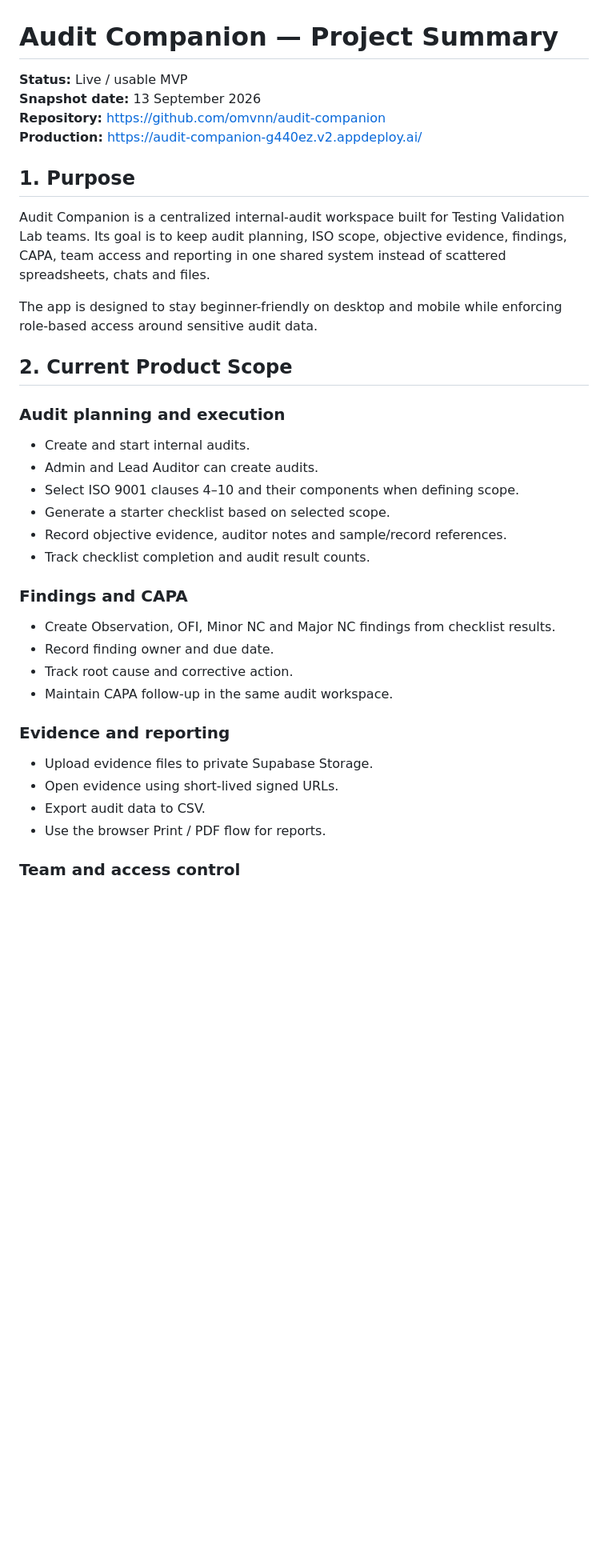
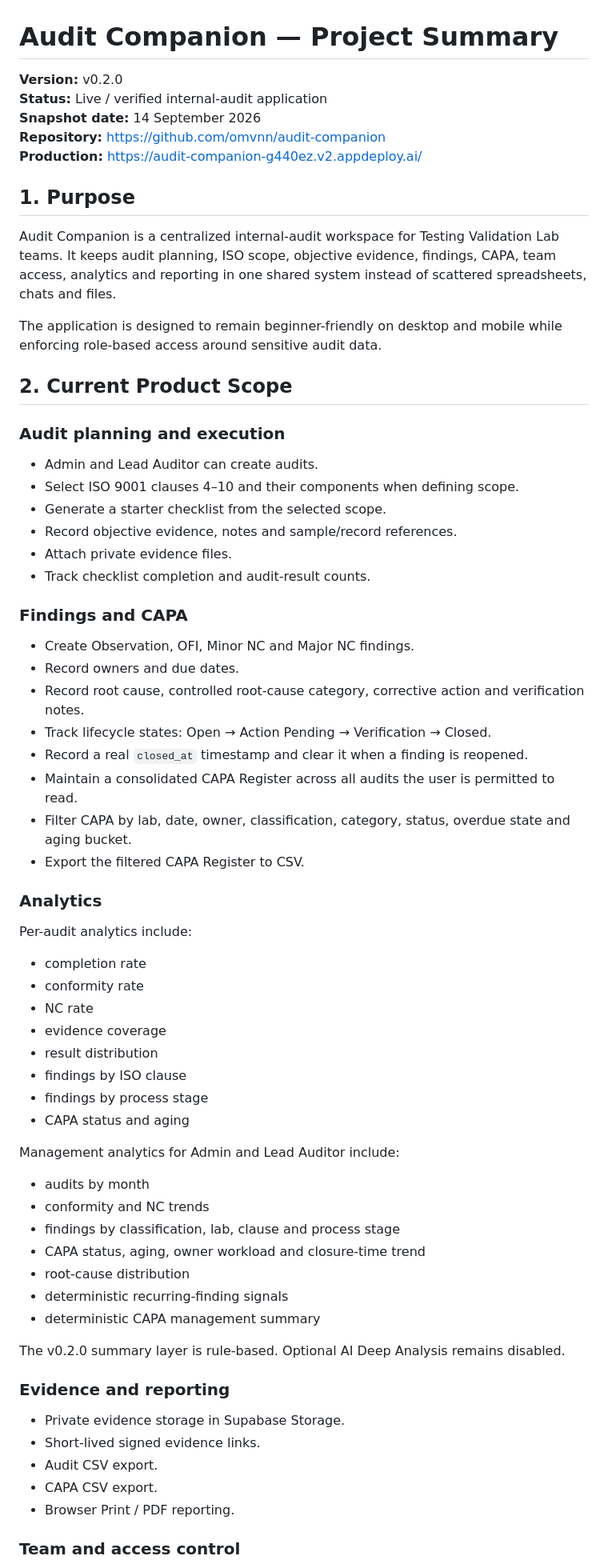
Before and after one commit to omvnn/audit-companion, a Markdown page: docs/PROJECT_SUMMARY.md, the part around one of its changes. Shown at 80% size. GitHub-like rendering; blank space fills up the shorter version.

```diff
--- a/docs/PROJECT_SUMMARY.md
+++ b/docs/PROJECT_SUMMARY.md
@@ -1,36 +1,64 @@
 # Audit Companion — Project Summary
 
-**Status:** Live / usable MVP
-**Snapshot date:** 13 September 2026
+**Version:** v0.2.0
+**Status:** Live / verified internal-audit application
+**Snapshot date:** 14 September 2026
 **Repository:** https://github.com/omvnn/audit-companion
 **Production:** https://audit-companion-g440ez.v2.appdeploy.ai/
 
 ## 1. Purpose
 
-Audit Companion is a centralized internal-audit workspace built for Testing Validation Lab teams. Its goal is to keep audit planning, ISO scope, objective evidence, findings, CAPA, team access and reporting in one shared system instead of scattered spreadsheets, chats and files.
+Audit Companion is a centralized internal-audit workspace for Testing Validation Lab teams. It keeps audit planning, ISO scope, objective evidence, findings, CAPA, team access, analytics and reporting in one shared system instead of scattered spreadsheets, chats and files.
 
-The app is designed to stay beginner-friendly on desktop and mobile while enforcing role-based access around sensitive audit data.
+The application is designed to remain beginner-friendly on desktop and mobile while enforcing role-based access around sensitive audit data.
 
 ## 2. Current Product Scope
 
 ### Audit planning and execution
-- Create and start internal audits.
 - Admin and Lead Auditor can create audits.
 - Select ISO 9001 clauses 4–10 and their components when defining scope.
-- Generate a starter checklist based on selected scope.
-- Record objective evidence, auditor notes and sample/record references.
-- Track checklist completion and audit result counts.
+- Generate a starter checklist from the selected scope.
+- Record objective evidence, notes and sample/record references.
+- Attach private evidence files.
+- Track checklist completion and audit-result counts.
 
 ### Findings and CAPA
-- Create Observation, OFI, Minor NC and Major NC findings from checklist results.
-- Record finding owner and due date.
-- Track root cause and corrective action.
-- Maintain CAPA follow-up in the same audit workspace.
+- Create Observation, OFI, Minor NC and Major NC findings.
+- Record owners and due dates.
+- Record root cause, controlled root-cause category, corrective action and verification notes.
+- Track lifecycle states: Open → Action Pending → Verification → Closed.
+- Record a real `closed_at` timestamp and clear it when a finding is reopened.
+- Maintain a consolidated CAPA Register across all audits the user is permitted to read.
+- Filter CAPA by lab, date, owner, classification, category, status, overdue state and aging bucket.
+- Export the filtered CAPA Register to CSV.
+
+### Analytics
+Per-audit analytics include:
+- completion rate
+- conformity rate
+- NC rate
+- evidence coverage
+- result distribution
+- findings by ISO clause
+- findings by process stage
+- CAPA status and aging
+
+Management analytics for Admin and Lead Auditor include:
+- audits by month
+- conformity and NC trends
+- findings by classification, lab, clause and process stage
+- CAPA status, aging, owner workload and closure-time trend
+- root-cause distribution
+- deterministic recurring-finding signals
+- deterministic CAPA management summary
+
+The v0.2.0 summary layer is rule-based. Optional AI Deep Analysis remains disabled.
 
 ### Evidence and reporting
-- Upload evidence files to private Supabase Storage.
-- Open evidence using short-lived signed URLs.
-- Export audit data to CSV.
-- Use the browser Print / PDF flow for reports.
+- Private evidence storage in Supabase Storage.
+- Short-lived signed evidence links.
+- Audit CSV export.
+- CAPA CSV export.
+- Browser Print / PDF reporting.
 
 ### Team and access control
```
Also changed, not shown: other parts of docs/PROJECT_SUMMARY.md (+83 -104 lines).
